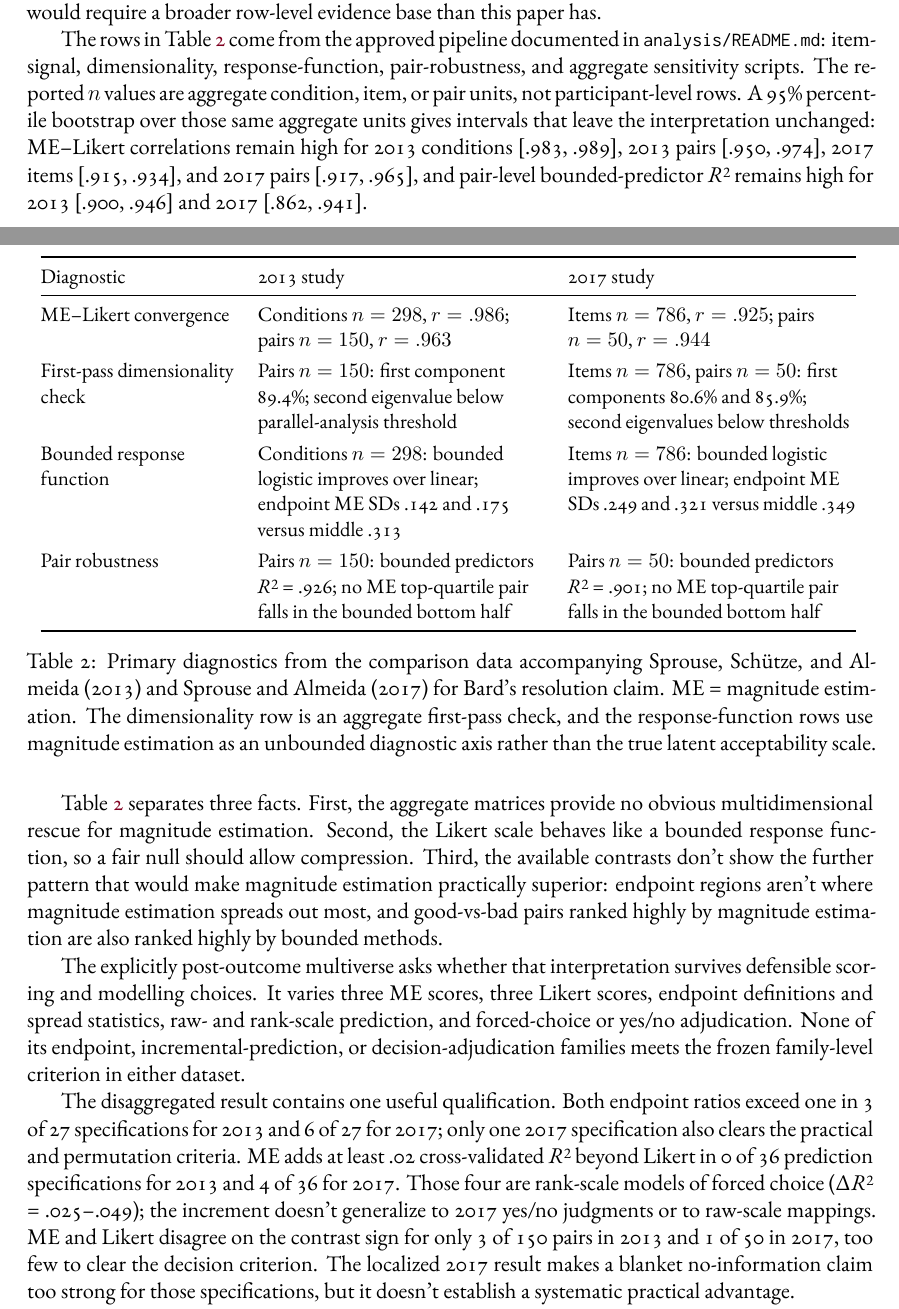
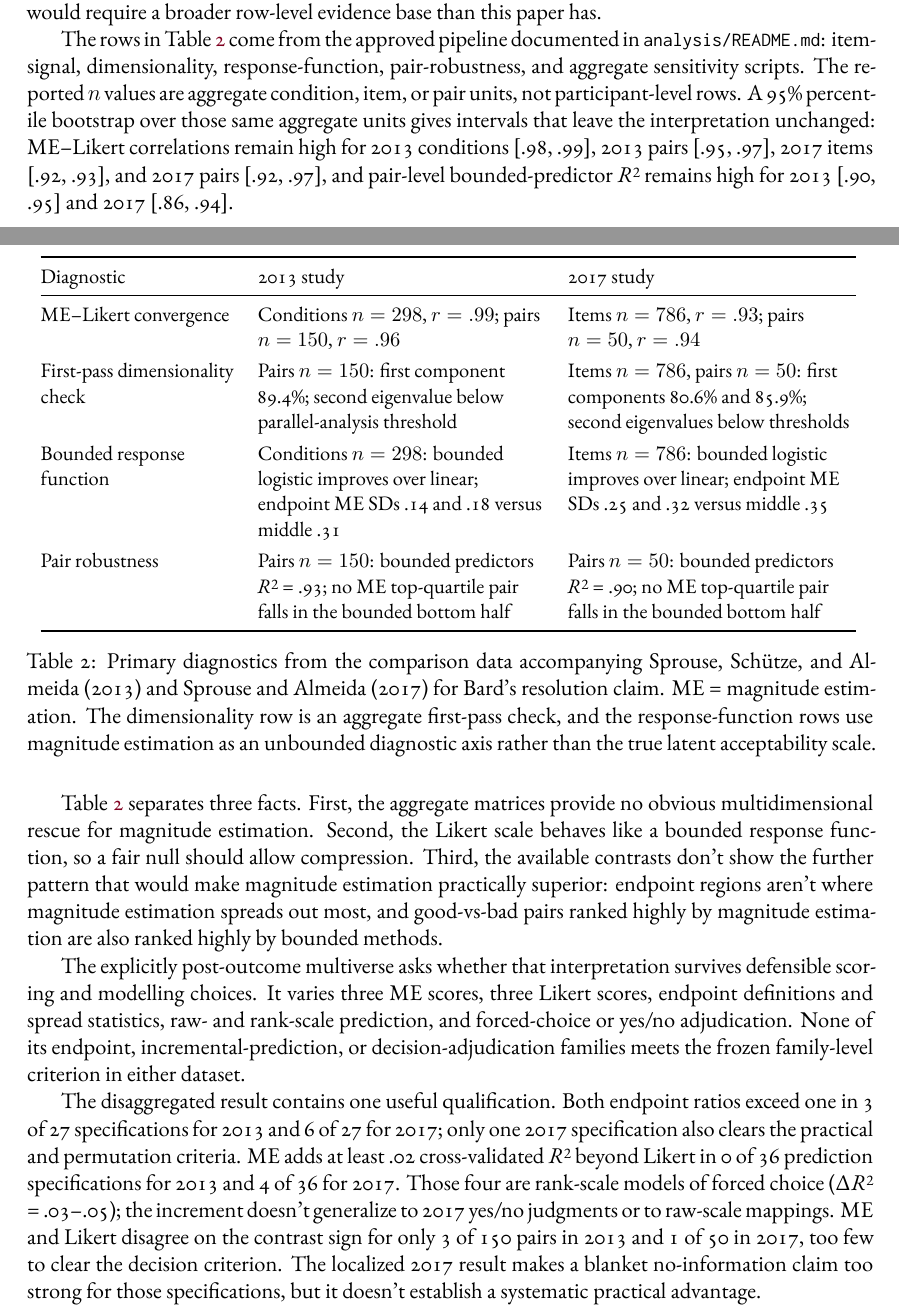
Before and after one commit to BrettRey/bard-magnitude-estimation-reassessment, a LaTeX paper (bard-magnitude-estimation-reassessment.tex, which reads sections/04-scale-and-reliability.tex): two parts of pages 6 and 7 of 13, joined at a grey line, cut so that both start at the same text. The pictures show the PDF file bard-magnitude-estimation-reassessment.pdf that the author committed with the source.

Commit message:
Round reported statistics to two decimals
Apply the paper's precision rule consistently to correlations, intervals, standard deviations, R-squared values, and incremental-prediction ranges in Section 4.

Co-Authored-By: OpenAI Codex <codex@openai.com>

```diff
--- a/sections/04-scale-and-reliability.tex
+++ b/sections/04-scale-and-reliability.tex
@@ -87,10 +87,10 @@ response-function, pair-robustness, and aggregate sensitivity scripts. The
 reported \(n\) values are aggregate condition, item, or pair units, not
 participant-level rows. A 95\% percentile bootstrap over those same aggregate
 units gives intervals that leave the interpretation unchanged: ME--Likert
-correlations remain high for 2013 conditions [.983, .989], 2013 pairs [.950,
-.974], 2017 items [.915, .934], and 2017 pairs [.917, .965], and pair-level
-bounded-predictor \Rsq{} remains high for 2013 [.900, .946] and 2017
-[.862, .941].
+correlations remain high for 2013 conditions [.98, .99], 2013 pairs [.95,
+.97], 2017 items [.92, .93], and 2017 pairs [.92, .97], and pair-level
+bounded-predictor \Rsq{} remains high for 2013 [.90, .95] and 2017
+[.86, .94].
 
 \begin{table}[H]
 \centering
@@ -100,10 +100,10 @@ bounded-predictor \Rsq{} remains high for 2013 [.900, .946] and 2017
 \toprule
 Diagnostic & 2013 study & 2017 study \\
 \midrule
-ME--Likert convergence & Conditions \(n=298\), \(r=.986\); pairs \(n=150\), \(r=.963\) & Items \(n=786\), \(r=.925\); pairs \(n=50\), \(r=.944\) \\ \addlinespace[2pt]
+ME--Likert convergence & Conditions \(n=298\), \(r=.99\); pairs \(n=150\), \(r=.96\) & Items \(n=786\), \(r=.93\); pairs \(n=50\), \(r=.94\) \\ \addlinespace[2pt]
 First-pass dimensionality check & Pairs \(n=150\): first component 89.4\%; second eigenvalue below parallel-analysis threshold & Items \(n=786\), pairs \(n=50\): first components 80.6\% and 85.9\%; second eigenvalues below thresholds \\ \addlinespace[2pt]
-Bounded response function & Conditions \(n=298\): bounded logistic improves over linear; endpoint ME SDs .142 and .175 versus middle .313 & Items \(n=786\): bounded logistic improves over linear; endpoint ME SDs .249 and .321 versus middle .349 \\ \addlinespace[2pt]
-Pair robustness & Pairs \(n=150\): bounded predictors \Rsq{} = .926; no ME top-quartile pair falls in the bounded bottom half & Pairs \(n=50\): bounded predictors \Rsq{} = .901; no ME top-quartile pair falls in the bounded bottom half \\
+Bounded response function & Conditions \(n=298\): bounded logistic improves over linear; endpoint ME SDs .14 and .18 versus middle .31 & Items \(n=786\): bounded logistic improves over linear; endpoint ME SDs .25 and .32 versus middle .35 \\ \addlinespace[2pt]
+Pair robustness & Pairs \(n=150\): bounded predictors \Rsq{} = .93; no ME top-quartile pair falls in the bounded bottom half & Pairs \(n=50\): bounded predictors \Rsq{} = .90; no ME top-quartile pair falls in the bounded bottom half \\
 \bottomrule
 \end{tabular}
 \caption{Primary diagnostics from the comparison data accompanying Sprouse,
@@ -136,7 +136,7 @@ exceed one in 3 of 27 specifications for 2013 and 6 of 27 for 2017; only one 201
 specification also clears the practical and permutation criteria. ME adds at
 least .02 cross-validated \Rsq{} beyond Likert in 0 of 36 prediction
 specifications for 2013 and 4 of 36 for 2017. Those four are rank-scale models
-of forced choice (\deltaRsq{} = .025--.049); the increment doesn't generalize
+of forced choice (\deltaRsq{} = .03--.05); the increment doesn't generalize
 to 2017 yes/no judgments or to raw-scale mappings. ME and Likert disagree on
 the contrast sign for only 3 of 150 pairs in 2013 and 1 of 50 in 2017, too few
 to clear the decision criterion. The localized 2017 result makes a blanket
```
Also changed, not shown: bard-magnitude-estimation-reassessment-blind.pdf, bard-magnitude-estimation-reassessment.pdf, 1 other file.
